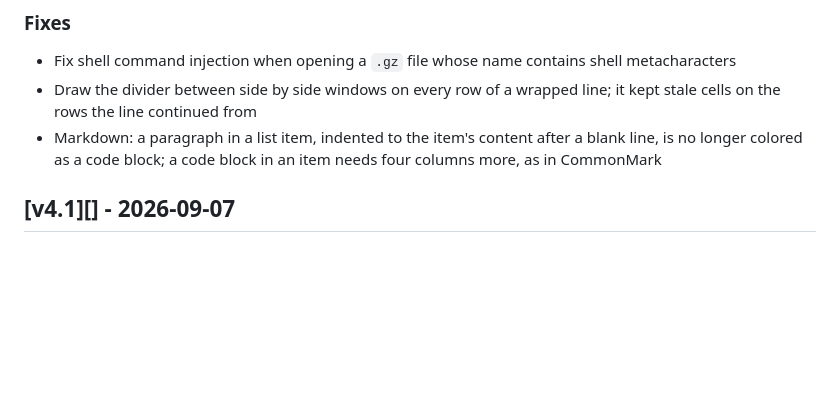
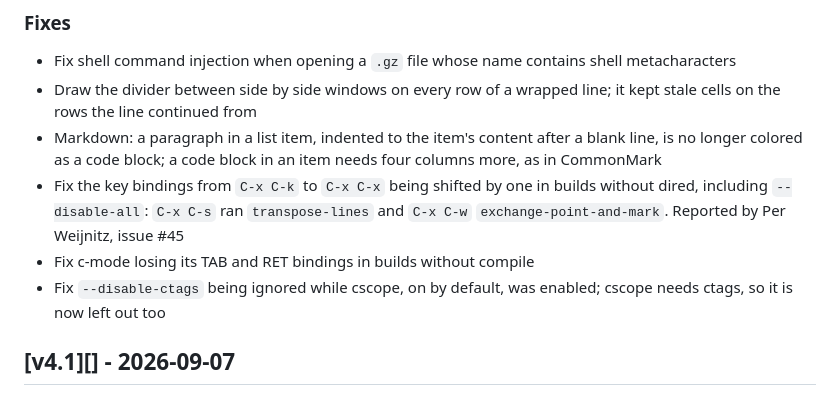
Before and after one commit to troglobit/mg, a Markdown page: ChangeLog.md, the part around the change. Drawn GitHub-style; blank space fills up the shorter version.

Commit message:
ChangeLog: list the build fixes for disabled features
The fixes for builds with dired, compile or ctags left out are missing
from the v4.2 notes.  Add them, and credit Per Weijnitz, who reported
the shifted C-x bindings in issue #45 before we came across it.

Signed-off-by: Joachim Wiberg <troglobit@gmail.com>

```diff
--- a/ChangeLog.md
+++ b/ChangeLog.md
@@ -62,6 +62,13 @@ All relevant changes to the project are documented in this file.
 - Markdown: a paragraph in a list item, indented to the item's content
   after a blank line, is no longer colored as a code block; a code block
   in an item needs four columns more, as in CommonMark
+- Fix the key bindings from `C-x C-k` to `C-x C-x` being shifted by one
+  in builds without dired, including `--disable-all`: `C-x C-s` ran
+  `transpose-lines` and `C-x C-w` `exchange-point-and-mark`.  Reported
+  by Per Weijnitz, issue #45
+- Fix c-mode losing its TAB and RET bindings in builds without compile
+- Fix `--disable-ctags` being ignored while cscope, on by default, was
+  enabled; cscope needs ctags, so it is now left out too
 
 [v4.1][] - 2026-09-07
 ---------------------
```
